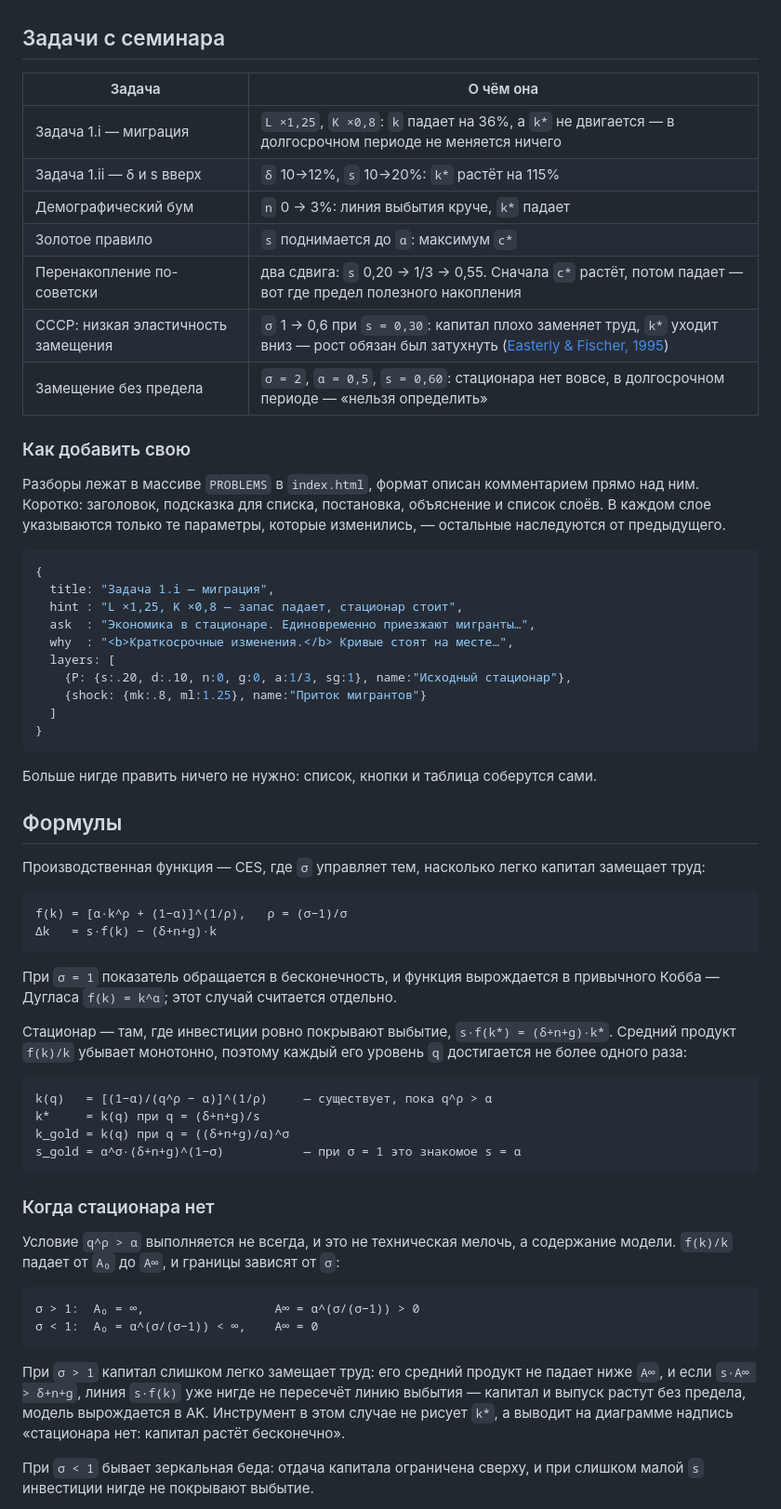
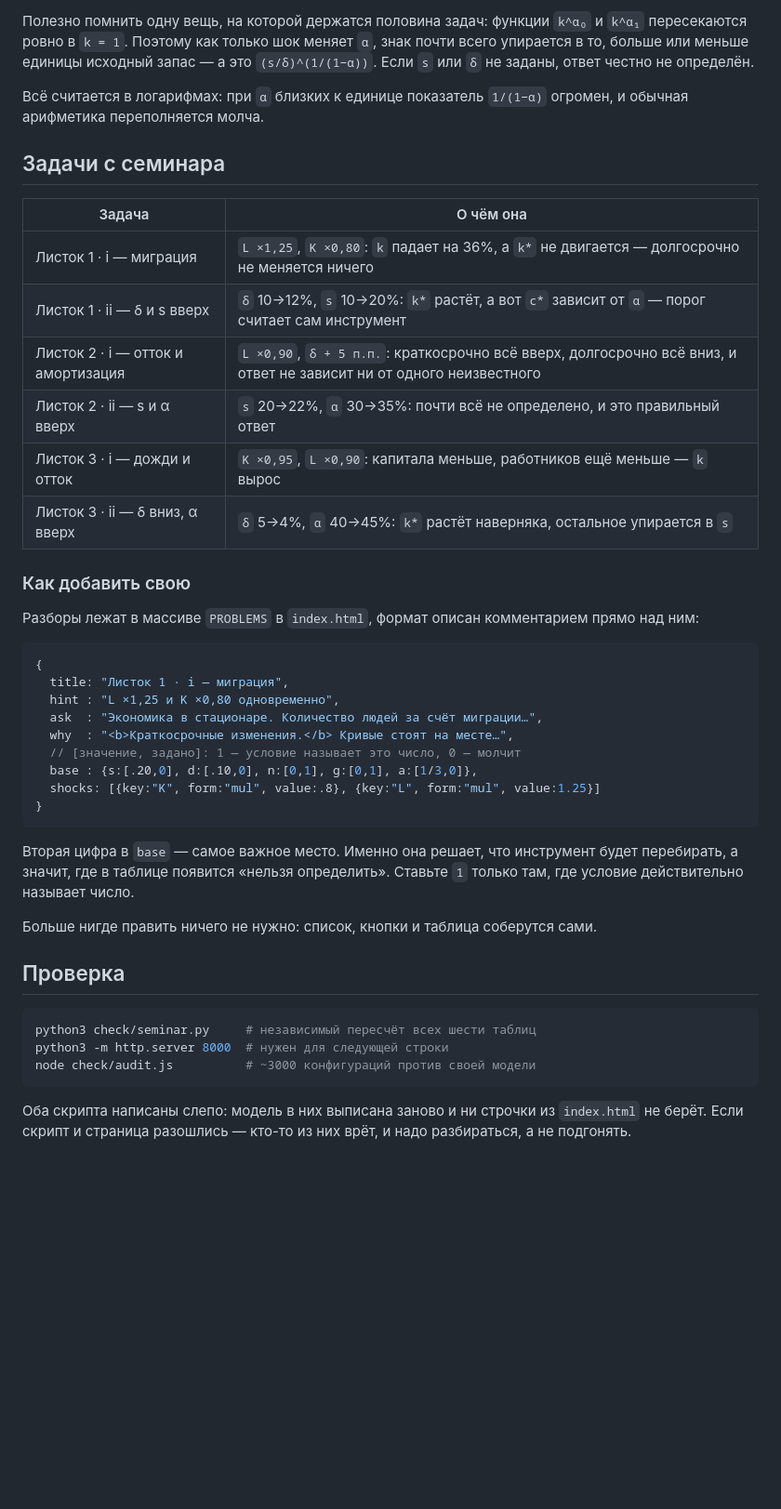
Before and after one commit to Nerbi357/solow-model, a Markdown page: README.md, the part around one of its changes. Shown at 93% size. Drawn GitHub-style; blank space fills up the shorter version.

````diff
--- a/README.md
+++ b/README.md
@@ -75,80 +106,57 @@
+Полезно помнить одну вещь, на которой держатся половина задач: функции
+`k^α₀` и `k^α₁` пересекаются ровно в `k = 1`. Поэтому как только шок
+меняет `α`, знак почти всего упирается в то, больше или меньше единицы
+исходный запас — а это `(s/δ)^(1/(1−α))`. Если `s` или `δ` не заданы,
+ответ честно не определён.
+
+Всё считается в логарифмах: при `α` близких к единице показатель
+`1/(1−α)` огромен, и обычная арифметика переполняется молча.
 
 ## Задачи с семинара
 
 | Задача | О чём она |
 |---|---|
-| Задача 1.i — миграция | `L ×1,25`, `K ×0,8`: `k` падает на 36%, а `k*` не двигается — в долгосрочном периоде не меняется ничего |
-| Задача 1.ii — δ и s вверх | `δ` 10→12%, `s` 10→20%: `k*` растёт на 115% |
-| Демографический бум | `n` 0 → 3%: линия выбытия круче, `k*` падает |
-| Золотое правило | `s` поднимается до `α`: максимум `c*` |
-| Перенакопление по-советски | два сдвига: `s` 0,20 → 1/3 → 0,55. Сначала `c*` растёт, потом падает — вот где предел полезного накопления |
-| СССР: низкая эластичность замещения | `σ` 1 → 0,6 при `s = 0,30`: капитал плохо заменяет труд, `k*` уходит вниз — рост обязан был затухнуть ([Easterly & Fischer, 1995](https://www.nber.org/papers/w4735)) |
-| Замещение без предела | `σ = 2`, `α = 0,5`, `s = 0,60`: стационара нет вовсе, в долгосрочном периоде — «нельзя определить» |
+| Листок 1 · i — миграция | `L ×1,25`, `K ×0,80`: `k` падает на 36%, а `k*` не двигается — долгосрочно не меняется ничего |
+| Листок 1 · ii — δ и s вверх | `δ` 10→12%, `s` 10→20%: `k*` растёт, а вот `c*` зависит от `α` — порог считает сам инструмент |
+| Листок 2 · i — отток и амортизация | `L ×0,90`, `δ + 5 п.п.`: краткосрочно всё вверх, долгосрочно всё вниз, и ответ не зависит ни от одного неизвестного |
+| Листок 2 · ii — s и α вверх | `s` 20→22%, `α` 30→35%: почти всё не определено, и это правильный ответ |
+| Листок 3 · i — дожди и отток | `K ×0,95`, `L ×0,90`: капитала меньше, работников ещё меньше — `k` вырос |
+| Листок 3 · ii — δ вниз, α вверх | `δ` 5→4%, `α` 40→45%: `k*` растёт наверняка, остальное упирается в `s` |
 
 ### Как добавить свою
 
 Разборы лежат в массиве `PROBLEMS` в `index.html`, формат описан
-комментарием прямо над ним. Коротко: заголовок, подсказка для списка,
-постановка, объяснение и список слоёв. В каждом слое указываются только
-те параметры, которые изменились, — остальные наследуются от предыдущего.
+комментарием прямо над ним:
 
 ```js
 {
-  title: "Задача 1.i — миграция",
-  hint : "L ×1,25, K ×0,8 — запас падает, стационар стоит",
-  ask  : "Экономика в стационаре. Единовременно приезжают мигранты…",
+  title: "Листок 1 · i — миграция",
+  hint : "L ×1,25 и K ×0,80 одновременно",
+  ask  : "Экономика в стационаре. Количество людей за счёт миграции…",
   why  : "<b>Краткосрочные изменения.</b> Кривые стоят на месте…",
-  layers: [
-    {P: {s:.20, d:.10, n:0, g:0, a:1/3, sg:1}, name:"Исходный стационар"},
-    {shock: {mk:.8, ml:1.25}, name:"Приток мигрантов"}
-  ]
+  // [значение, задано]: 1 — условие называет это число, 0 — молчит
+  base : {s:[.20,0], d:[.10,0], n:[0,1], g:[0,1], a:[1/3,0]},
+  shocks: [{key:"K", form:"mul", value:.8}, {key:"L", form:"mul", value:1.25}]
 }
 ```
+
+Вторая цифра в `base` — самое важное место. Именно она решает, что
+инструмент будет перебирать, а значит, где в таблице появится «нельзя
+определить». Ставьте `1` только там, где условие действительно называет
+число.
 
 Больше нигде править ничего не нужно: список, кнопки и таблица
 соберутся сами.
 
-## Формулы
+## Проверка
 
-Производственная функция — CES, где `σ` управляет тем, насколько легко
-капитал замещает труд:
-
-```
-f(k) = [α·k^ρ + (1−α)]^(1/ρ),   ρ = (σ−1)/σ
-Δk   = s·f(k) − (δ+n+g)·k
+```bash
+python3 check/seminar.py     # независимый пересчёт всех шести таблиц
+python3 -m http.server 8000  # нужен для следующей строки
+node check/audit.js          # ~3000 конфигураций против своей модели
 ```
 
-При `σ = 1` показатель обращается в бесконечность, и функция вырождается
-в привычного Кобба — Дугласа `f(k) = k^α`; этот случай считается отдельно.
+Оба скрипта написаны слепо: модель в них выписана заново и ни строчки
+из `index.html` не берёт. Если скрипт и страница разошлись — кто-то
+из них врёт, и надо разбираться, а не подгонять.
 
-Стационар — там, где инвестиции ровно покрывают выбытие,
-`s·f(k*) = (δ+n+g)·k*`. Средний продукт `f(k)/k` убывает монотонно,
-поэтому каждый его уровень `q` достигается не более одного раза:
-
-```
-k(q)   = [(1−α)/(q^ρ − α)]^(1/ρ)     — существует, пока q^ρ > α
-k*     = k(q) при q = (δ+n+g)/s
-k_gold = k(q) при q = ((δ+n+g)/α)^σ
-s_gold = α^σ·(δ+n+g)^(1−σ)           — при σ = 1 это знакомое s = α
-```
-
-### Когда стационара нет
-
-Условие `q^ρ > α` выполняется не всегда, и это не техническая мелочь,
-а содержание модели. `f(k)/k` падает от `A₀` до `A∞`, и границы зависят
-от `σ`:
-
-```
-σ > 1:  A₀ = ∞,                  A∞ = α^(σ/(σ−1)) > 0
-σ < 1:  A₀ = α^(σ/(σ−1)) < ∞,    A∞ = 0
-```
-
-При `σ > 1` капитал слишком легко замещает труд: его средний продукт
-не падает ниже `A∞`, и если `s·A∞ > δ+n+g`, линия `s·f(k)` уже нигде
-не пересечёт линию выбытия — капитал и выпуск растут без предела, модель
-вырождается в AK. Инструмент в этом случае не рисует `k*`, а выводит
-на диаграмме надпись «стационара нет: капитал растёт бесконечно».
-
-При `σ < 1` бывает зеркальная беда: отдача капитала ограничена сверху,
-и при слишком малой `s` инвестиции нигде не покрывают выбытие.
-
````
Also changed, not shown: other parts of README.md (+93 -82 lines).
